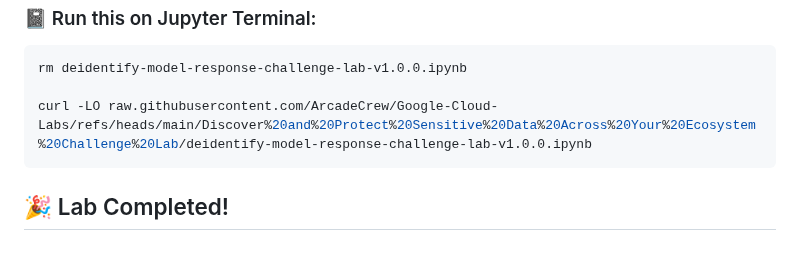
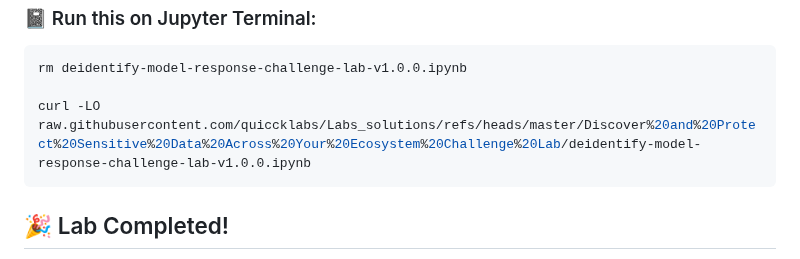
Before and after one commit to quiccklabs/Labs_solutions, a Markdown page: Discover and Protect Sensitive Data Across Your Ecosystem Challenge Lab/GSP522.md, the part around the change. Rendered like a GitHub page.

````diff
--- a/Discover and Protect Sensitive Data Across Your Ecosystem Challenge Lab/GSP522.md
+++ b/Discover and Protect Sensitive Data Across Your Ecosystem Challenge Lab/GSP522.md
@@ -66,7 +66,7 @@ sudo chmod +x quicklabgsp522.sh
 ```bash
 rm deidentify-model-response-challenge-lab-v1.0.0.ipynb
 
-curl -LO raw.githubusercontent.com/ArcadeCrew/Google-Cloud-Labs/refs/heads/main/Discover%20and%20Protect%20Sensitive%20Data%20Across%20Your%20Ecosystem%20Challenge%20Lab/deidentify-model-response-challenge-lab-v1.0.0.ipynb
+curl -LO raw.githubusercontent.com/quiccklabs/Labs_solutions/refs/heads/master/Discover%20and%20Protect%20Sensitive%20Data%20Across%20Your%20Ecosystem%20Challenge%20Lab/deidentify-model-response-challenge-lab-v1.0.0.ipynb
 ```
 
 
````
